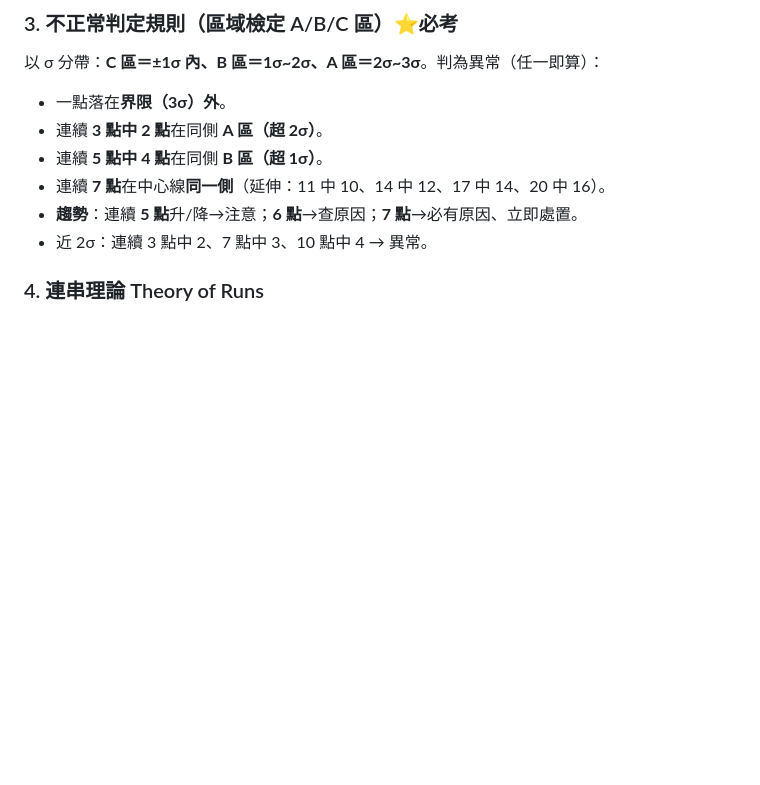
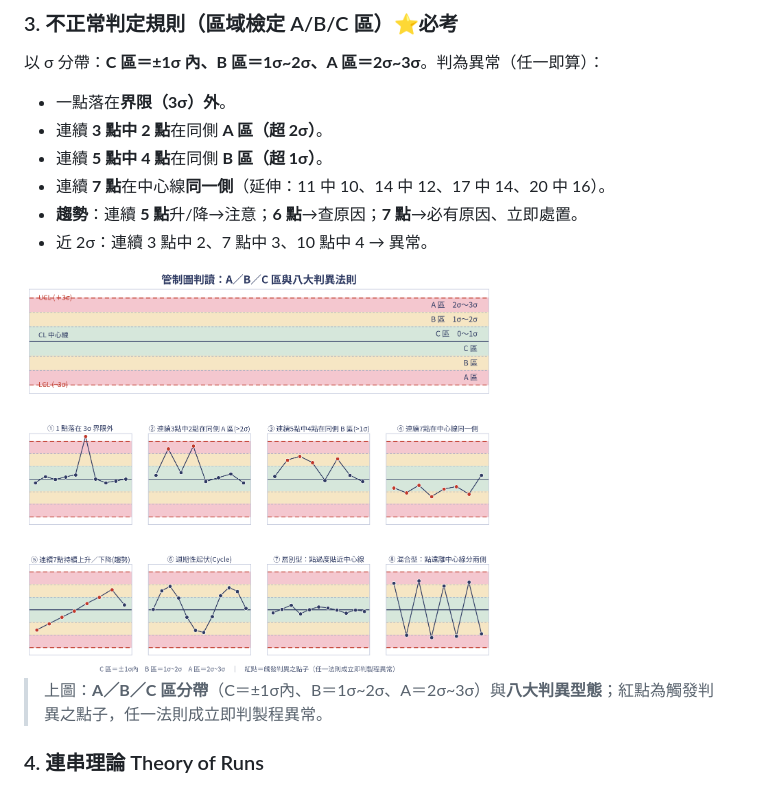
Before and after one commit to 10wang-creat/cqt-quiz, a Markdown page: 統計品管_考試速查筆記.md, the part around the change. Rendered like a GitHub page; pictures changed too: 圖解/control_chart_zones.png (added); blank space fills up the shorter version.

```diff
--- a/統計品管_考試速查筆記.md
+++ b/統計品管_考試速查筆記.md
@@ -1288,6 +1288,10 @@ X̿＝1254/25＝**50.16**；R̄＝120/25＝**4.8**。查 n＝5：A₂＝0.577、
 - **趨勢**：連續 **5 點**升/降→注意；**6 點**→查原因；**7 點**→必有原因、立即處置。
 - 近 2σ：連續 3 點中 2、7 點中 3、10 點中 4 → 異常。
 
+<img src="圖解/control_chart_zones.png" width="470">
+
+> 上圖：**A／B／C 區分帶**（C＝±1σ內、B＝1σ~2σ、A＝2σ~3σ）與**八大判異型態**；紅點為觸發判異之點子，任一法則成立即判製程異常。
+
 ### 4. 連串理論 Theory of Runs
 以中心線（或中位線）為界，一點或連續數點在同一方＝一個「**串 run**」。數全圖總串數，對照 Swed–Eisenhart 臨界值表：**總串數 > 臨界值 → 隨機（正常）；串數過少 → 非隨機、有非機遇原因**。
 
```
Also changed, not shown: 2 other files.
